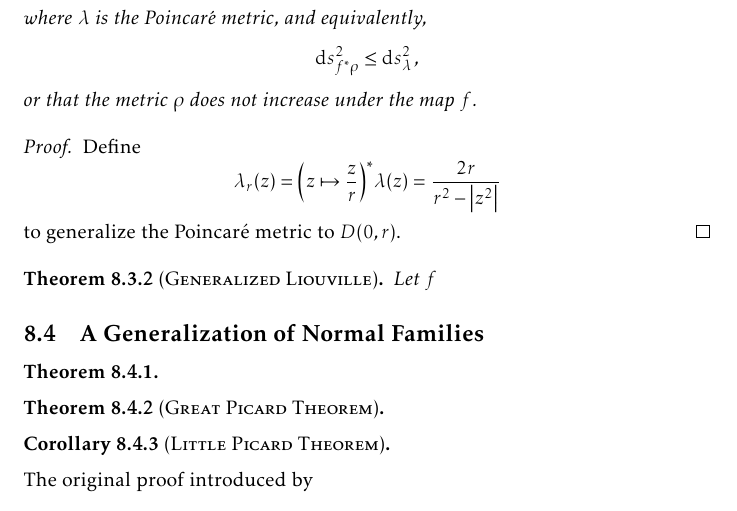
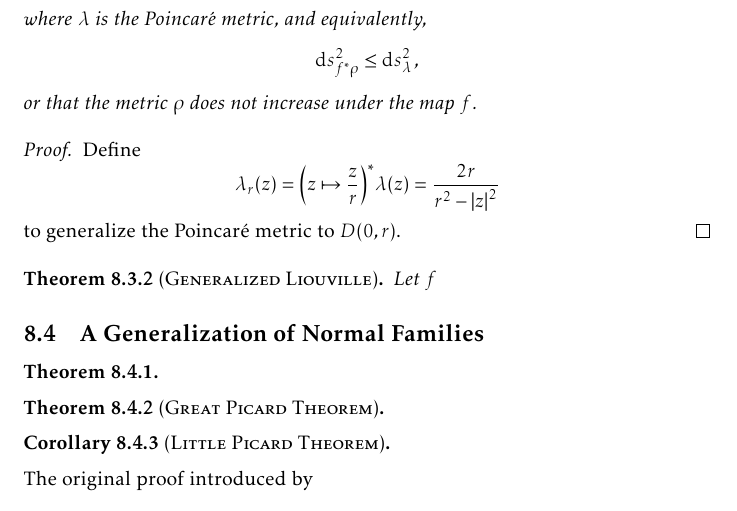
Before and after one commit to slipperking/complex-analysis-latex, a LaTeX document (main.tex): part of page 179 of 190, cut so that both start at the same text. Compiled offline with pdfLaTeX.

Commit message:
overleaf_to_git (Sat Sep 20 14:41:28 2025 -0700): update main.tex from r21783 to r21784

```diff
--- a/main.tex
+++ b/main.tex
@@ -4009,7 +4009,7 @@ The hyperbolic metric \(\lambda\) in \cref{eq:poincaremetricdefinition} does not
     where \(\lambda\) is the Poincaré metric, and equivalently, \[\dd{s}^2_{f^*\rho}\leq\dd{s}^2_\lambda,\] or that the metric \(\rho\) does not increase under the map \(f\).
 \end{theorem}
 \begin{proof}
-    Define \[\lambda_r(z)=\qty(z\mapsto\frac{z}{r})^*\lambda(z)=\frac{2r}{r^2-\abs{z^2}}\] to generalize the Poincaré metric to \(D(0,r)\).
+    Define \[\lambda_r(z)=\qty(z\mapsto\frac{z}{r})^*\lambda(z)=\frac{2r}{r^2-\abs{z}^2}\] to generalize the Poincaré metric to \(D(0,r)\).
 \end{proof}
 \begin{theorem}[\textsc{Generalized Liouville}]
     Let \(f\)
```
